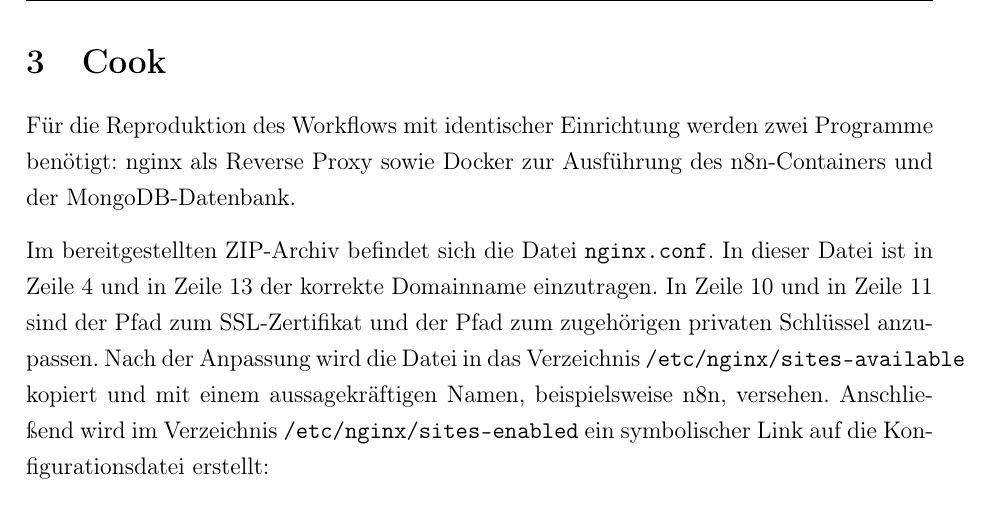
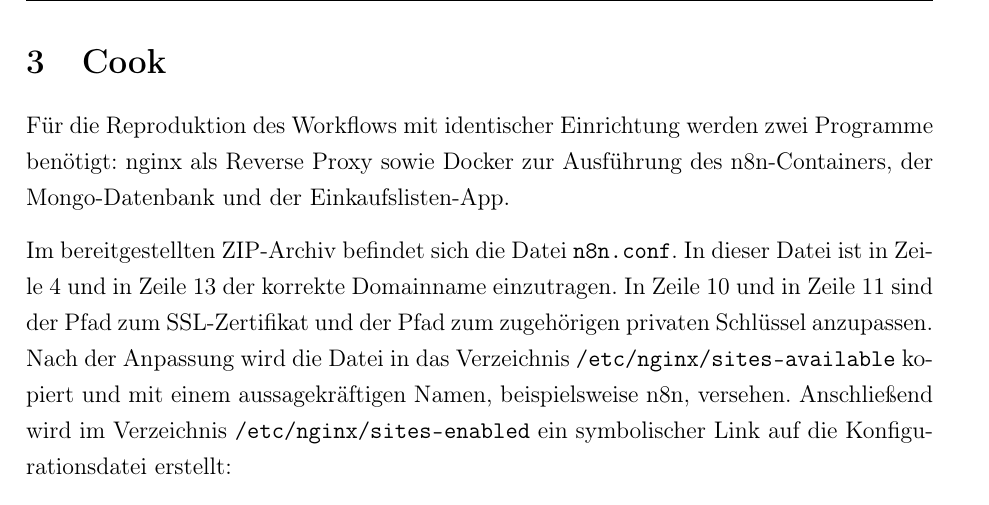
Before and after one commit to Squad-Mandalore/Promillo, a LaTeX document (cookbook/main.tex, which reads cookbook/sec/03-cook.tex): part of page 8 of 16, cut so that both start at the same text. Compiled offline with pdfLaTeX.

Commit message:
feat: update cookbook

```diff
--- a/cookbook/sec/03-cook.tex
+++ b/cookbook/sec/03-cook.tex
@@ -1,9 +1,10 @@
 \section{Cook}\label{sec:cook} % (fold)
 
 Für die Reproduktion des Workflows mit identischer Einrichtung werden zwei Programme benötigt: nginx
-als Reverse Proxy sowie Docker zur Ausführung des n8n-Containers und der MongoDB-Datenbank.
+als Reverse Proxy sowie Docker zur Ausführung des n8n-Containers, der Mongo-Datenbank und der
+Einkaufslisten-App.
 
-Im bereitgestellten ZIP-Archiv befindet sich die Datei \verb|nginx.conf|. In dieser Datei ist in Zeile 4
+Im bereitgestellten ZIP-Archiv befindet sich die Datei \verb|n8n.conf|. In dieser Datei ist in Zeile 4
 und in Zeile 13 der korrekte Domainname einzutragen. In Zeile 10 und in Zeile 11 sind der Pfad zum
 SSL-Zertifikat und der Pfad zum zugehörigen privaten Schlüssel anzupassen. Nach der Anpassung wird
 die Datei in das Verzeichnis \verb|/etc/nginx/sites-available| kopiert und mit einem aussagekräftigen
```
Also changed, not shown: cookbook/sec/03-cook.tex (2 more changed lines), 2 other files.
